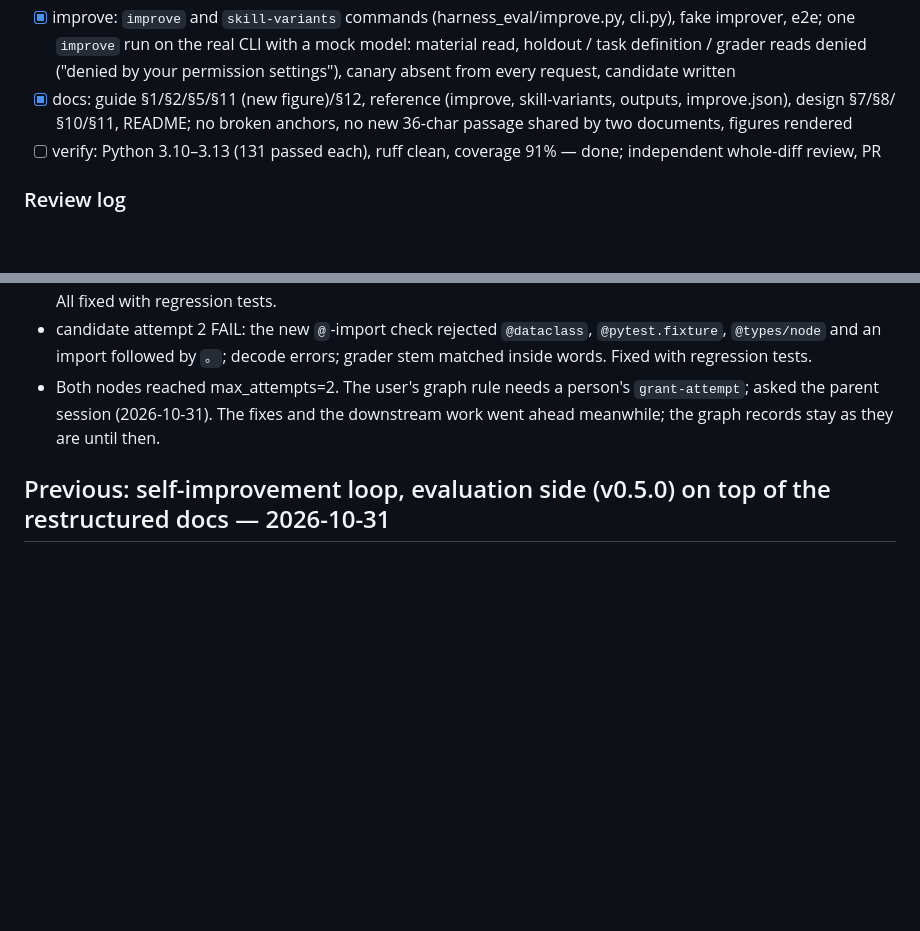
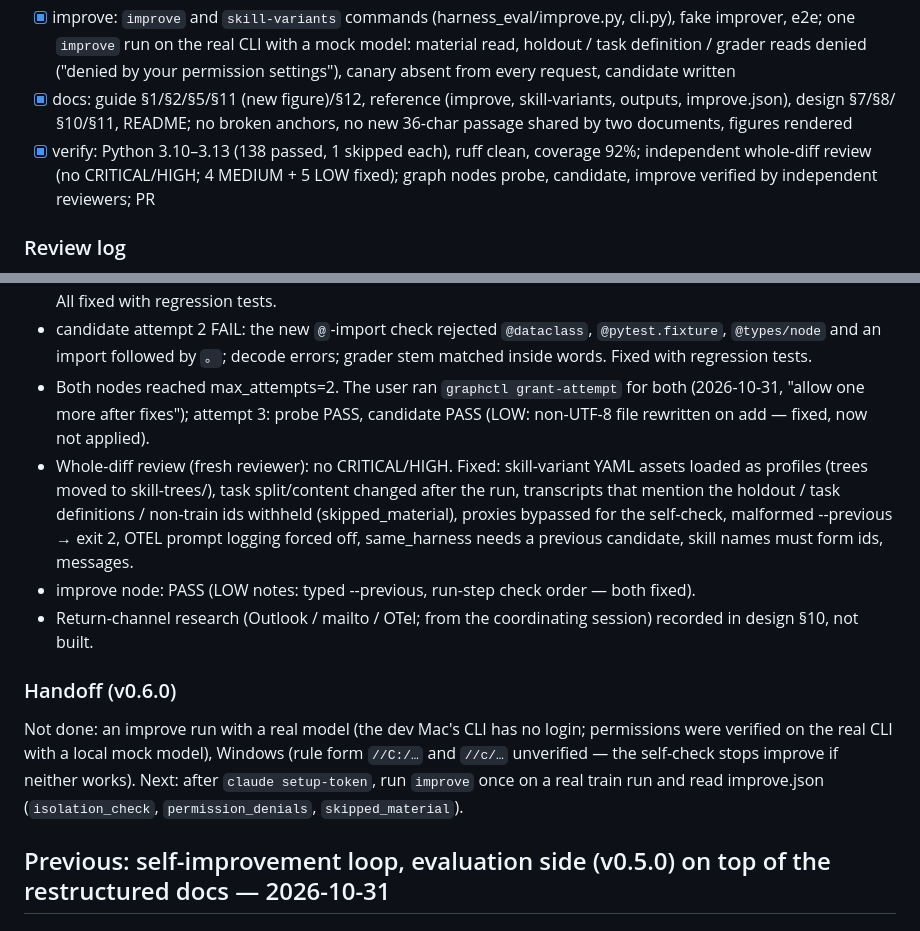
Before and after one commit to R1ck29/agent-harness-eval, a Markdown page: tasks/todo.md, 2 parts joined by grey strips. GitHub-like rendering; blank space fills up the shorter version.

Commit message:
docs: record v0.6.0 review log and handoff
Co-Authored-By: Claude Opus 5.5 <noreply@anthropic.com>

```diff
--- a/tasks/todo.md
+++ b/tasks/todo.md
@@ -74,7 +74,8 @@ Not verified: a run with a real model (no login here), the Windows form of the r
       ("denied by your permission settings"), canary absent from every request, candidate written
 - [x] docs: guide §1/§2/§5/§11 (new figure)/§12, reference (improve, skill-variants, outputs, improve.json), design
       §7/§8/§10/§11, README; no broken anchors, no new 36-char passage shared by two documents, figures rendered
-- [ ] verify: Python 3.10–3.13 (131 passed each), ruff clean, coverage 91% — done; independent whole-diff review, PR
+- [x] verify: Python 3.10–3.13 (138 passed, 1 skipped each), ruff clean, coverage 92%; independent whole-diff review
+      (no CRITICAL/HIGH; 4 MEDIUM + 5 LOW fixed); graph nodes probe, candidate, improve verified by independent reviewers; PR
 
 ### Review log
 
@@ -90,8 +91,21 @@ Not verified: a run with a real model (no login here), the Windows form of the r
   All fixed with regression tests.
 - candidate attempt 2 FAIL: the new `@`-import check rejected `@dataclass`, `@pytest.fixture`, `@types/node` and an
   import followed by `。`; decode errors; grader stem matched inside words. Fixed with regression tests.
-- Both nodes reached max_attempts=2. The user's graph rule needs a person's `grant-attempt`; asked the parent session
-  (2026-10-31). The fixes and the downstream work went ahead meanwhile; the graph records stay as they are until then.
+- Both nodes reached max_attempts=2. The user ran `graphctl grant-attempt` for both (2026-10-31, "allow one more after
+  fixes"); attempt 3: probe PASS, candidate PASS (LOW: non-UTF-8 file rewritten on add — fixed, now not applied).
+- Whole-diff review (fresh reviewer): no CRITICAL/HIGH. Fixed: skill-variant YAML assets loaded as profiles (trees moved
+  to skill-trees/), task split/content changed after the run, transcripts that mention the holdout / task definitions /
+  non-train ids withheld (skipped_material), proxies bypassed for the self-check, malformed --previous → exit 2,
+  OTEL prompt logging forced off, same_harness needs a previous candidate, skill names must form ids, messages.
+- improve node: PASS (LOW notes: typed --previous, run-step check order — both fixed).
+- Return-channel research (Outlook / mailto / OTel; from the coordinating session) recorded in design §10, not built.
+
+### Handoff (v0.6.0)
+
+Not done: an improve run with a real model (the dev Mac's CLI has no login; permissions were verified on the real CLI
+with a local mock model), Windows (rule form `//C:/…` and `//c/…` unverified — the self-check stops improve if neither
+works). Next: after `claude setup-token`, run `improve` once on a real train run and read improve.json
+(`isolation_check`, `permission_denials`, `skipped_material`).
 
 ## Previous: self-improvement loop, evaluation side (v0.5.0) on top of the restructured docs — 2026-10-31
 
```
